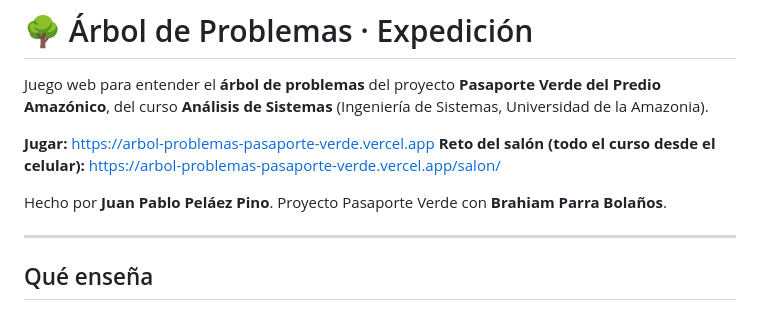
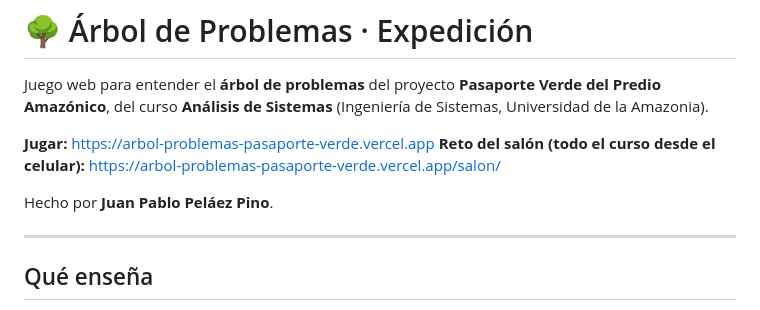
Before and after one commit to ju-pelaez/arbol-problemas-pasaporte-verde, a Markdown page: README.md, the part around the change. Drawn GitHub-style.

Commit message:
README: autoría del juego

```diff
--- a/README.md
+++ b/README.md
@@ -5,7 +5,7 @@ Juego web para entender el **árbol de problemas** del proyecto **Pasaporte Verd
 **Jugar:** https://arbol-problemas-pasaporte-verde.vercel.app
 **Reto del salón (todo el curso desde el celular):** https://arbol-problemas-pasaporte-verde.vercel.app/salon/
 
-Hecho por **Juan Pablo Peláez Pino**. Proyecto Pasaporte Verde con **Brahiam Parra Bolaños**.
+Hecho por **Juan Pablo Peláez Pino**.
 
 ---
 
```
